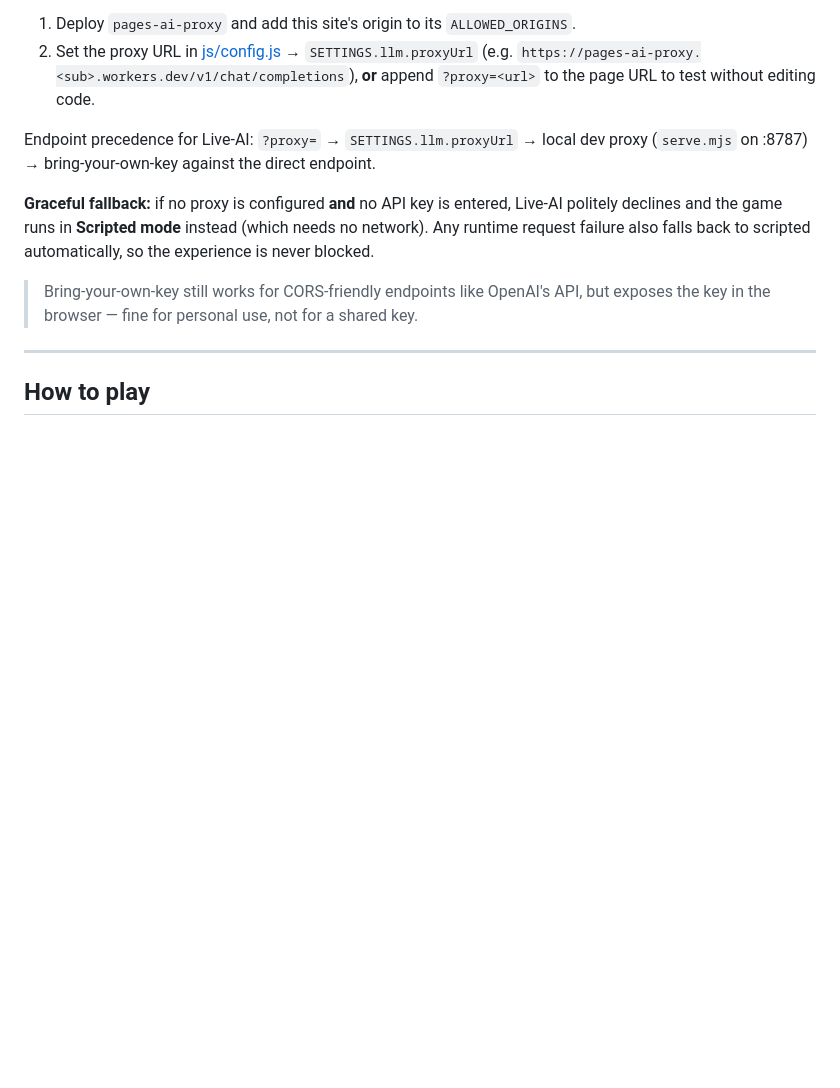
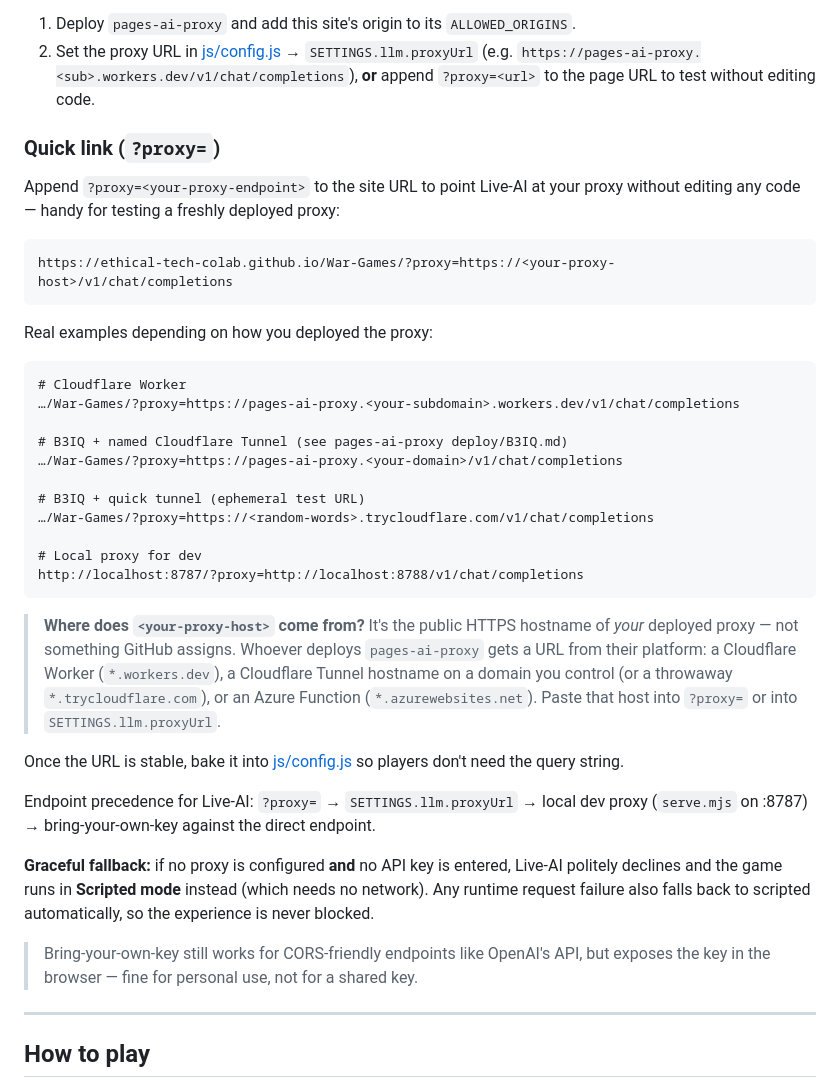
Before and after one commit to Ethical-Tech-CoLab/War-Games, a Markdown page: README.md, the part around the change. Rendered like a GitHub page; blank space fills up the shorter version.

Commit message:
README: add ?proxy= quick-link examples and explain where the proxy hostname comes from

````diff
--- a/README.md
+++ b/README.md
@@ -58,6 +58,40 @@ To enable Live-AI on the deployed site:
 2. Set the proxy URL in [js/config.js](js/config.js) → `SETTINGS.llm.proxyUrl`
    (e.g. `https://pages-ai-proxy.<sub>.workers.dev/v1/chat/completions`), **or** append
    `?proxy=<url>` to the page URL to test without editing code.
+
+### Quick link (`?proxy=`)
+
+Append `?proxy=<your-proxy-endpoint>` to the site URL to point Live-AI at your proxy without
+editing any code — handy for testing a freshly deployed proxy:
+
+```text
+https://ethical-tech-colab.github.io/War-Games/?proxy=https://<your-proxy-host>/v1/chat/completions
+```
+
+Real examples depending on how you deployed the proxy:
+
+```text
+# Cloudflare Worker
+…/War-Games/?proxy=https://pages-ai-proxy.<your-subdomain>.workers.dev/v1/chat/completions
+
+# B3IQ + named Cloudflare Tunnel (see pages-ai-proxy deploy/B3IQ.md)
+…/War-Games/?proxy=https://pages-ai-proxy.<your-domain>/v1/chat/completions
+
+# B3IQ + quick tunnel (ephemeral test URL)
+…/War-Games/?proxy=https://<random-words>.trycloudflare.com/v1/chat/completions
+
+# Local proxy for dev
+http://localhost:8787/?proxy=http://localhost:8788/v1/chat/completions
+```
+
+> **Where does `<your-proxy-host>` come from?** It's the public HTTPS hostname of *your*
+> deployed proxy — not something GitHub assigns. Whoever deploys `pages-ai-proxy` gets a URL
+> from their platform: a Cloudflare Worker (`*.workers.dev`), a Cloudflare Tunnel hostname on
+> a domain you control (or a throwaway `*.trycloudflare.com`), or an Azure Function
+> (`*.azurewebsites.net`). Paste that host into `?proxy=` or into `SETTINGS.llm.proxyUrl`.
+
+Once the URL is stable, bake it into [js/config.js](js/config.js) so players don't need the
+query string.
 
 Endpoint precedence for Live-AI: `?proxy=` → `SETTINGS.llm.proxyUrl` → local dev proxy
 (`serve.mjs` on :8787) → bring-your-own-key against the direct endpoint.
````
